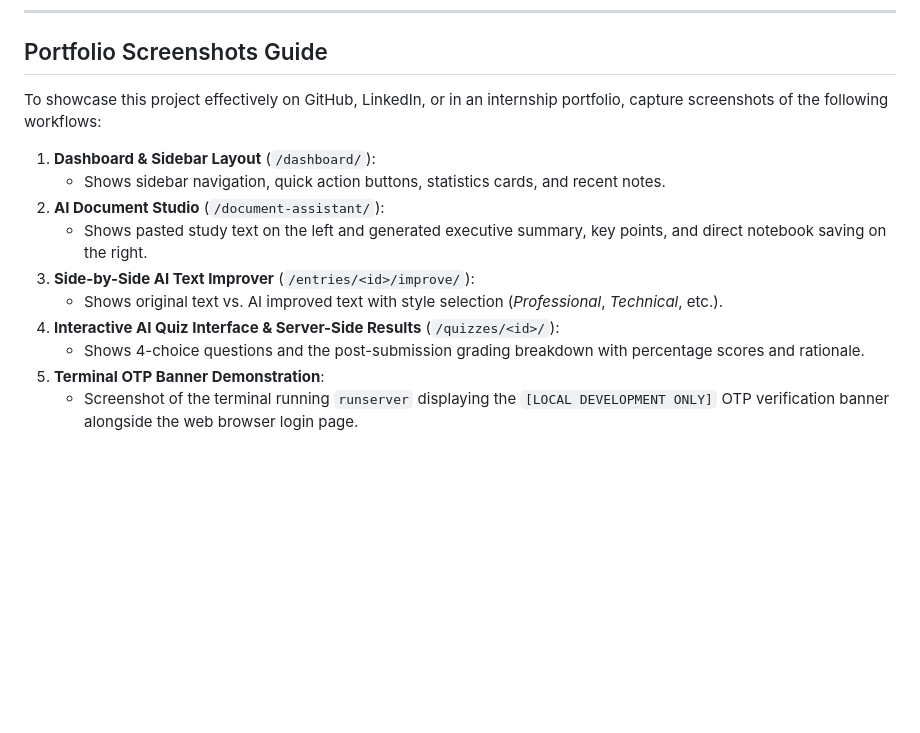
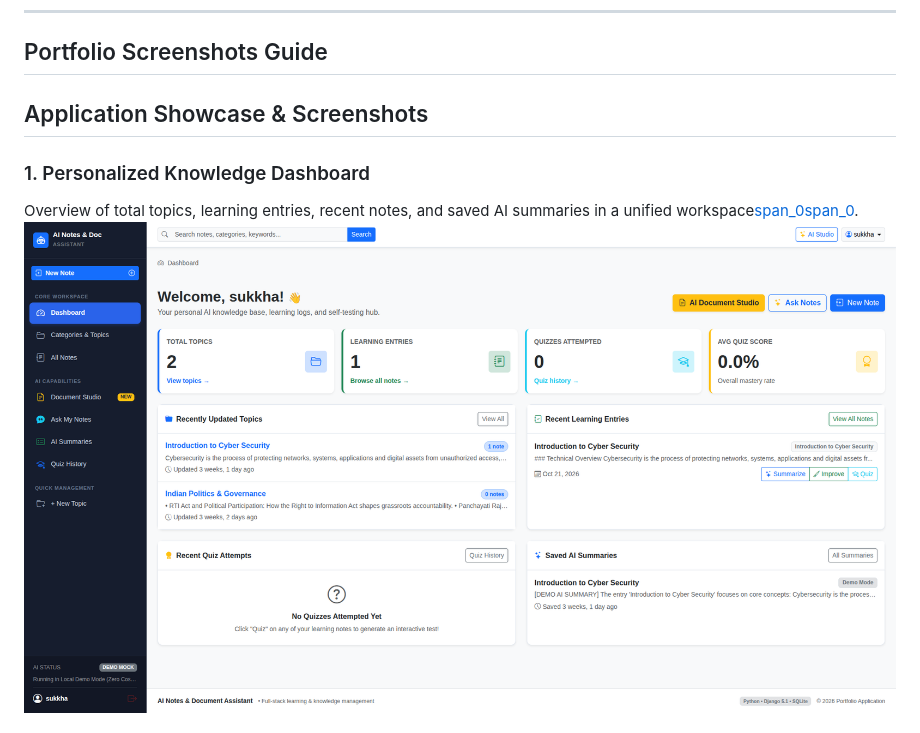
Before and after one commit to vaibhavbuwade/Personal-Knowledge-Log, a Markdown page: README.md, the part around one of its changes. GitHub-like rendering; blank space fills up the shorter version.

```diff
--- a/README.md
+++ b/README.md
@@ -421,16 +421,9 @@ AI_BASE_URL=https://generativelanguage.googleapis.com/v1beta/openai
 
 ## Portfolio Screenshots Guide
 
-To showcase this project effectively on GitHub, LinkedIn, or in an internship portfolio, capture screenshots of the following workflows:
+## Application Showcase & Screenshots
 
-1. **Dashboard & Sidebar Layout** (`/dashboard/`):
-   - Shows sidebar navigation, quick action buttons, statistics cards, and recent notes.
-2. **AI Document Studio** (`/document-assistant/`):
-   - Shows pasted study text on the left and generated executive summary, key points, and direct notebook saving on the right.
-3. **Side-by-Side AI Text Improver** (`/entries/<id>/improve/`):
-   - Shows original text vs. AI improved text with style selection (*Professional*, *Technical*, etc.).
-4. **Interactive AI Quiz Interface & Server-Side Results** (`/quizzes/<id>/`):
-   - Shows 4-choice questions and the post-submission grading breakdown with percentage scores and rationale.
-5. **Terminal OTP Banner Demonstration**:
-   - Screenshot of the terminal running `runserver` displaying the `[LOCAL DEVELOPMENT ONLY]` OTP verification banner alongside the web browser login page.
+### 1. Personalized Knowledge Dashboard
+Overview of total topics, learning entries, recent notes, and saved AI summaries in a unified workspace[span_0](start_span)[span_0](end_span).
+![Dashboard](Dashboard.png)
 
```
Also changed, not shown: other parts of README.md (+15 -0 lines).
